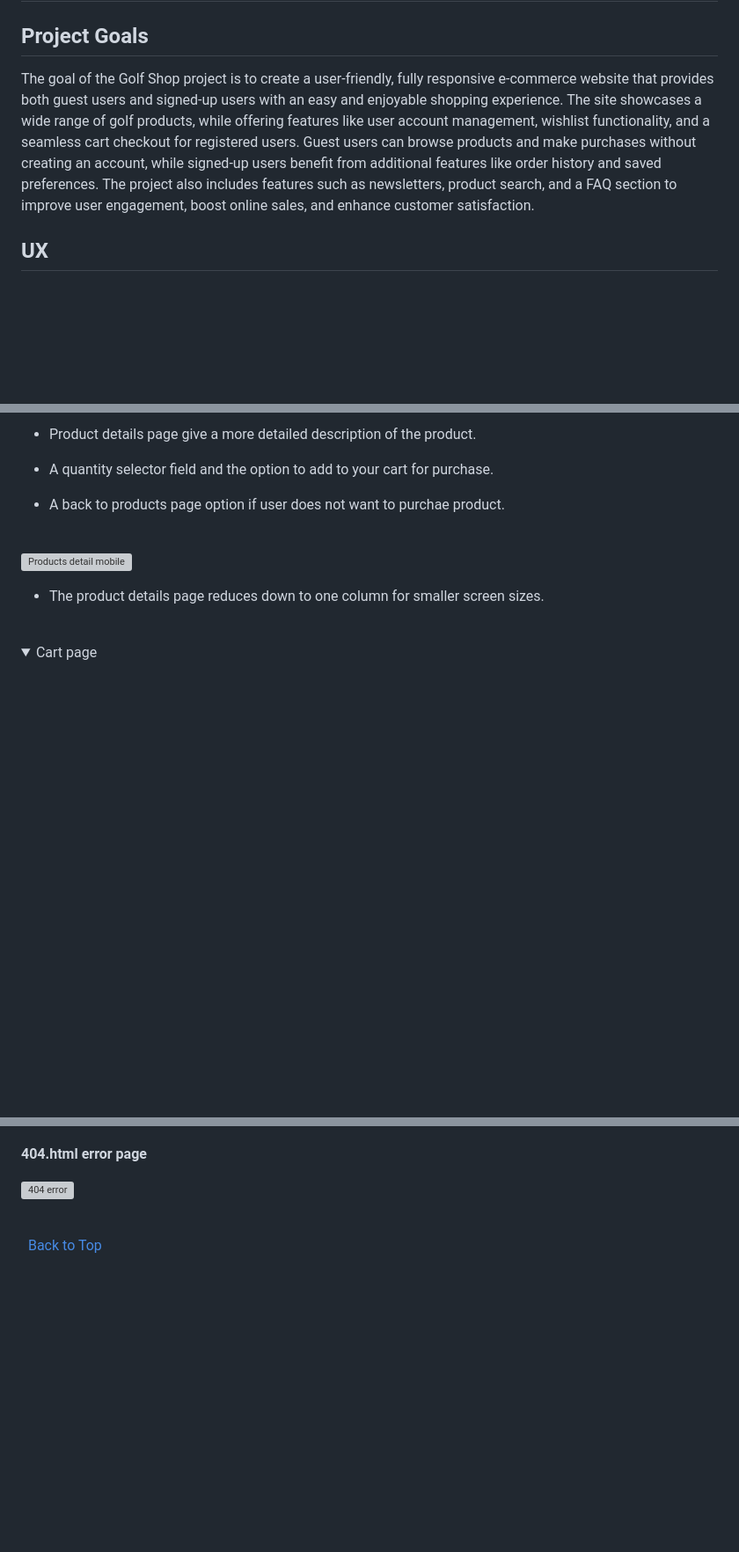
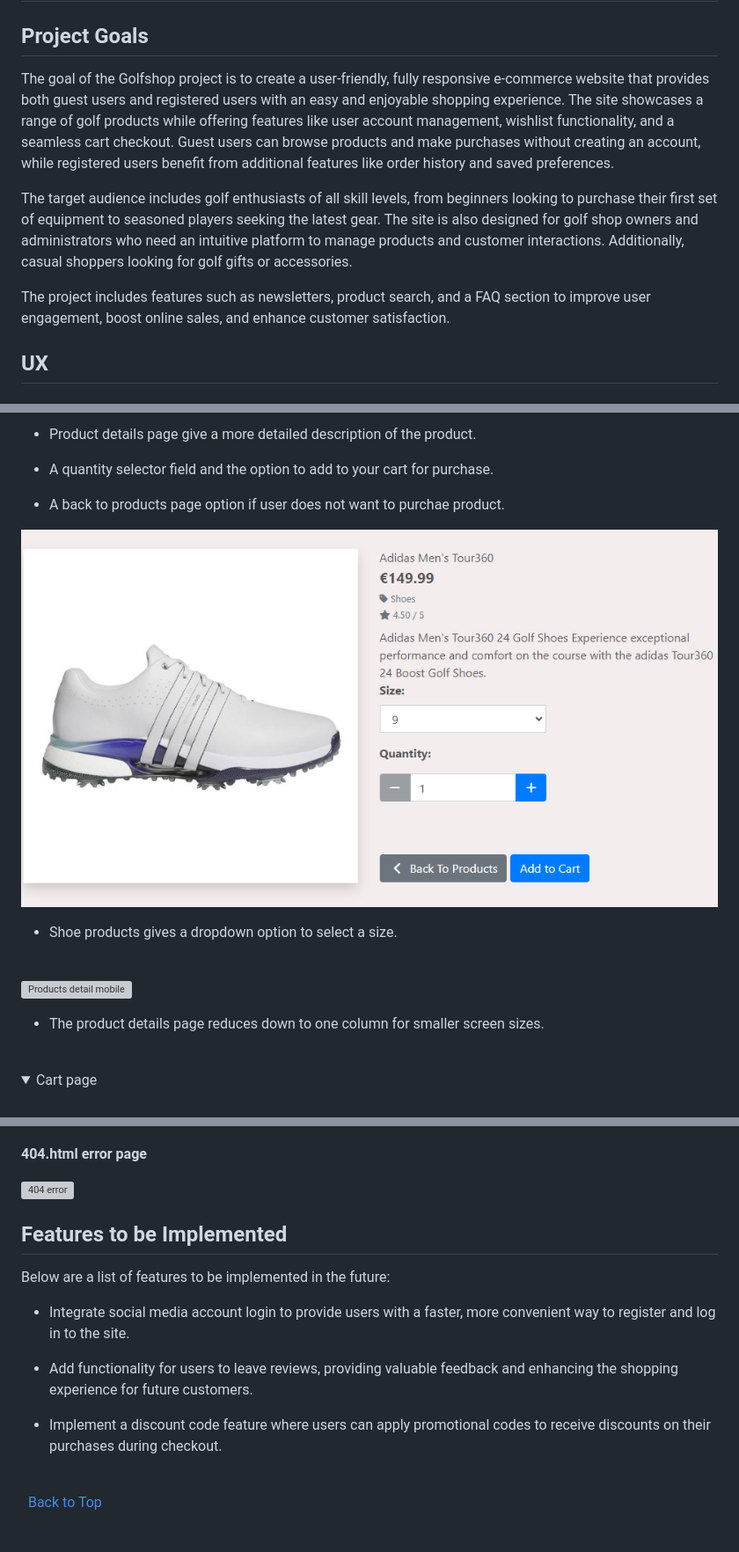
Before and after one commit to KevinFlanagan7/PP5-Golf-Shop, a Markdown page: README.md, 3 parts joined by grey strips. Shown: that part at 88% size. Drawn GitHub-style; pictures changed too: documentation/features/product-details-shoes.png (added); folded sections open; blank space fills up the shorter version; grey boxes are pictures that could not be loaded.

Commit message:
Update sitemap file and add size input screenshot.

```diff
--- a/README.md
+++ b/README.md
@@ -4,7 +4,11 @@
 
 ## Project Goals
 
-The goal of the Golf Shop project is to create a user-friendly, fully responsive e-commerce website that provides both guest users and signed-up users with an easy and enjoyable shopping experience. The site showcases a wide range of golf products, while offering features like user account management, wishlist functionality, and a seamless cart checkout for registered users. Guest users can browse products and make purchases without creating an account, while signed-up users benefit from additional features like order history and saved preferences. The project also includes features such as newsletters, product search, and a FAQ section to improve user engagement, boost online sales, and enhance customer satisfaction.
+The goal of the Golfshop project is to create a user-friendly, fully responsive e-commerce website that provides both guest users and registered users with an easy and enjoyable shopping experience. The site showcases a range of golf products while offering features like user account management, wishlist functionality, and a seamless cart checkout. Guest users can browse products and make purchases without creating an account, while registered users benefit from additional features like order history and saved preferences.
+
+The target audience includes golf enthusiasts of all skill levels, from beginners looking to purchase their first set of equipment to seasoned players seeking the latest gear. The site is also designed for golf shop owners and administrators who need an intuitive platform to manage products and customer interactions. Additionally, casual shoppers looking for golf gifts or accessories.
+
+The project includes features such as newsletters, product search, and a FAQ section to improve user engagement, boost online sales, and enhance customer satisfaction.
 
 ## UX
 
@@ -340,6 +354,10 @@ The home page includes three sectioms, the header, the main landing page and the
 
 - A back to products page option if user does not want to purchae product.
 
+![Shoe sizes](/documentation/features/product-details-shoes.png)
+
+- Shoe products gives a dropdown option to select a size.
+
 <br>
 
 ![Products detail mobile](/documentation/features/product-details-mobile.png)
@@ -793,6 +811,16 @@ The project applies defensive design principles to maintain a secure and user-fr
 ![404 error](/documentation/validation/404error.png)
 
 </details>
+
+## Features to be Implemented
+
+Below are a list of features to be implemented in the future:
+
+- Integrate social media account login to provide users with a faster, more convenient way to register and log in to the site.
+
+- Add functionality for users to leave reviews, providing valuable feedback and enhancing the shopping experience for future customers.
+
+- Implement a discount code feature where users can apply promotional codes to receive discounts on their purchases during checkout.
 
 \
 &nbsp;
```
Also changed, not shown: other parts of README.md (+20 -10 lines), media/bag-page.png (deleted), media/bag-page_aSl5Z6K.png (deleted), 3 other files.
